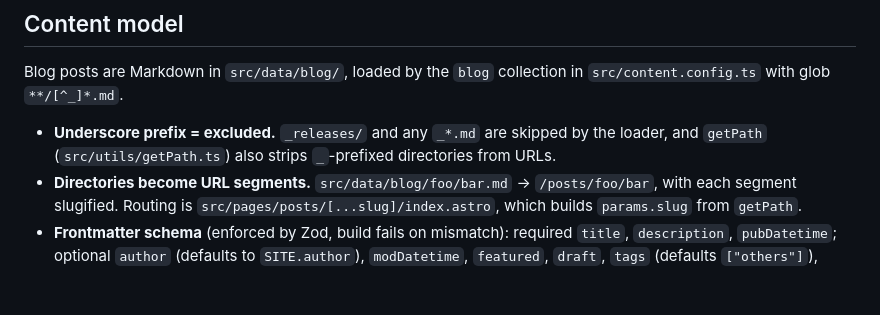
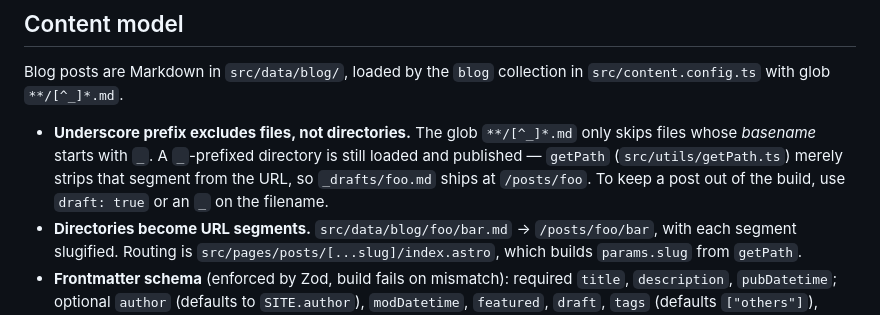
Before and after one commit to gyurisc/gyurisc-com, a Markdown page: CLAUDE.md, the part around the change. GitHub-like rendering; blank space fills up the shorter version.

Commit message:
docs: correct underscore-exclusion rule in CLAUDE.md
The loader glob **/[^_]*.md only skips files whose basename starts with
an underscore. Underscore-prefixed directories are still loaded and
published; getPath just strips the segment from the URL. The _releases
posts were live at /posts/astro-paper-2 etc., which disproves the
original claim.

Co-Authored-By: Claude Opus 5 (1M context) <noreply@anthropic.com>
Claude-Session: https://claude.ai/code/session_01Kpxa43myzzJ1PVjZVHG6T2

```diff
--- a/CLAUDE.md
+++ b/CLAUDE.md
@@ -33,7 +33,7 @@ Note `build` does more than compile: it type-checks via `astro check`, runs Page
 
 Blog posts are Markdown in `src/data/blog/`, loaded by the `blog` collection in `src/content.config.ts` with glob `**/[^_]*.md`.
 
-- **Underscore prefix = excluded.** `_releases/` and any `_*.md` are skipped by the loader, and `getPath` (`src/utils/getPath.ts`) also strips `_`-prefixed directories from URLs.
+- **Underscore prefix excludes files, not directories.** The glob `**/[^_]*.md` only skips files whose *basename* starts with `_`. A `_`-prefixed directory is still loaded and published — `getPath` (`src/utils/getPath.ts`) merely strips that segment from the URL, so `_drafts/foo.md` ships at `/posts/foo`. To keep a post out of the build, use `draft: true` or an `_` on the filename.
 - **Directories become URL segments.** `src/data/blog/foo/bar.md` → `/posts/foo/bar`, with each segment slugified. Routing is `src/pages/posts/[...slug]/index.astro`, which builds `params.slug` from `getPath`.
 - **Frontmatter schema** (enforced by Zod, build fails on mismatch): required `title`, `description`, `pubDatetime`; optional `author` (defaults to `SITE.author`), `modDatetime`, `featured`, `draft`, `tags` (defaults `["others"]`), `ogImage`, `canonicalURL`, `hideEditPost`, `timezone`.
 - **Draft/scheduled behavior** lives in `src/utils/postFilter.ts`: `draft: true` posts are always hidden from listings; posts with a future `pubDatetime` are hidden in production but visible in dev. `SITE.scheduledPostMargin` (15 min) is the grace window.
```
